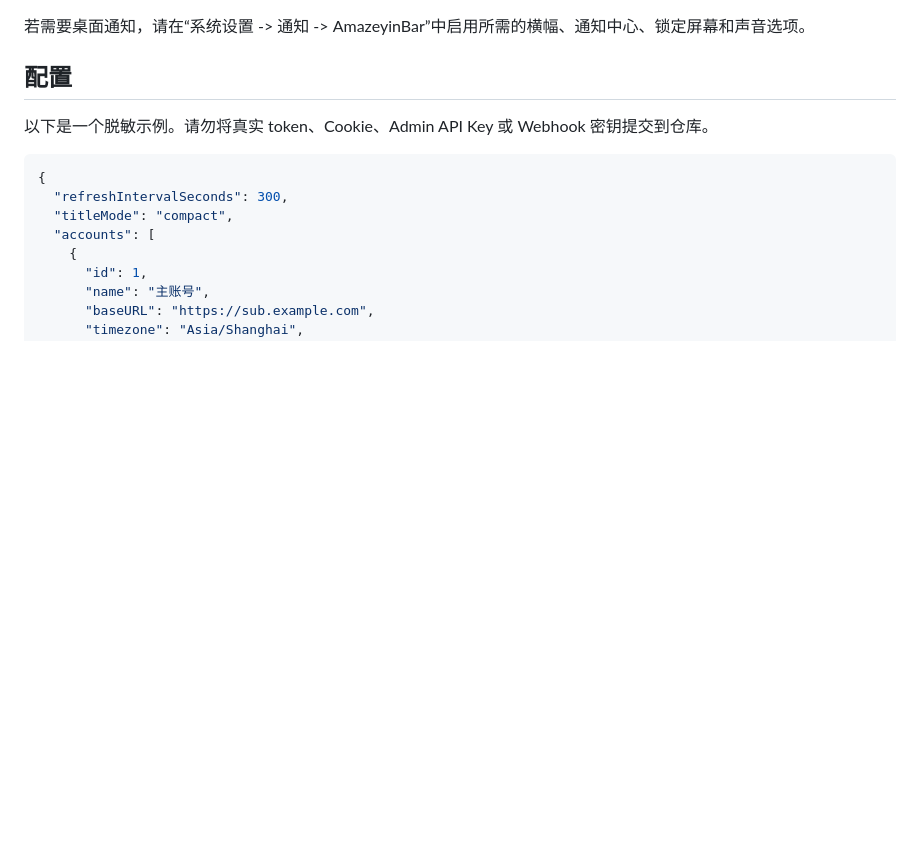
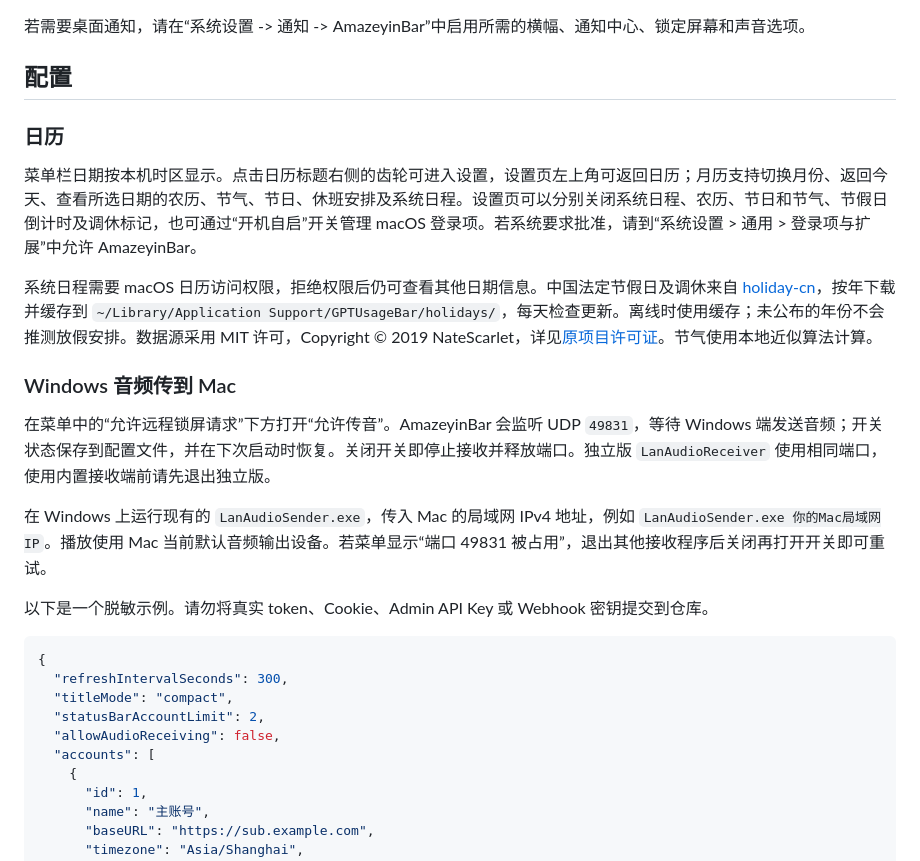
Before and after one commit to amazeyin2/AmazeyinBar, a Markdown page: README.md, the part around one of its changes. Drawn GitHub-style; blank space fills up the shorter version.

````diff
--- a/README.md
+++ b/README.md
@@ -28,12 +41,26 @@
 
 ## 配置
 
+### 日历
+
+菜单栏日期按本机时区显示。点击日历标题右侧的齿轮可进入设置，设置页左上角可返回日历；月历支持切换月份、返回今天、查看所选日期的农历、节气、节日、休班安排及系统日程。设置页可以分别关闭系统日程、农历、节日和节气、节假日倒计时及调休标记，也可通过“开机自启”开关管理 macOS 登录项。若系统要求批准，请到“系统设置 > 通用 > 登录项与扩展”中允许 AmazeyinBar。
+
+系统日程需要 macOS 日历访问权限，拒绝权限后仍可查看其他日期信息。中国法定节假日及调休来自 [holiday-cn](https://github.com/NateScarlet/holiday-cn)，按年下载并缓存到 `~/Library/Application Support/GPTUsageBar/holidays/`，每天检查更新。离线时使用缓存；未公布的年份不会推测放假安排。数据源采用 MIT 许可，Copyright © 2019 NateScarlet，详见[原项目许可证](https://github.com/NateScarlet/holiday-cn/blob/master/LICENSE)。节气使用本地近似算法计算。
+
+### Windows 音频传到 Mac
+
+在菜单中的“允许远程锁屏请求”下方打开“允许传音”。AmazeyinBar 会监听 UDP `49831`，等待 Windows 端发送音频；开关状态保存到配置文件，并在下次启动时恢复。关闭开关即停止接收并释放端口。独立版 `LanAudioReceiver` 使用相同端口，使用内置接收端前请先退出独立版。
+
+在 Windows 上运行现有的 `LanAudioSender.exe`，传入 Mac 的局域网 IPv4 地址，例如 `LanAudioSender.exe 你的Mac局域网IP`。播放使用 Mac 当前默认音频输出设备。若菜单显示“端口 49831 被占用”，退出其他接收程序后关闭再打开开关即可重试。
+
 以下是一个脱敏示例。请勿将真实 token、Cookie、Admin API Key 或 Webhook 密钥提交到仓库。
 
 ```json
 {
   "refreshIntervalSeconds": 300,
   "titleMode": "compact",
+  "statusBarAccountLimit": 2,
+  "allowAudioReceiving": false,
   "accounts": [
     {
       "id": 1,
````
Also changed, not shown: other parts of README.md (+22 -7 lines), docs/releases/v1.0.7.md (added, +15 -0 lines), docs/amazeyinbar-calendar-preview.png (added), 9 other files.
